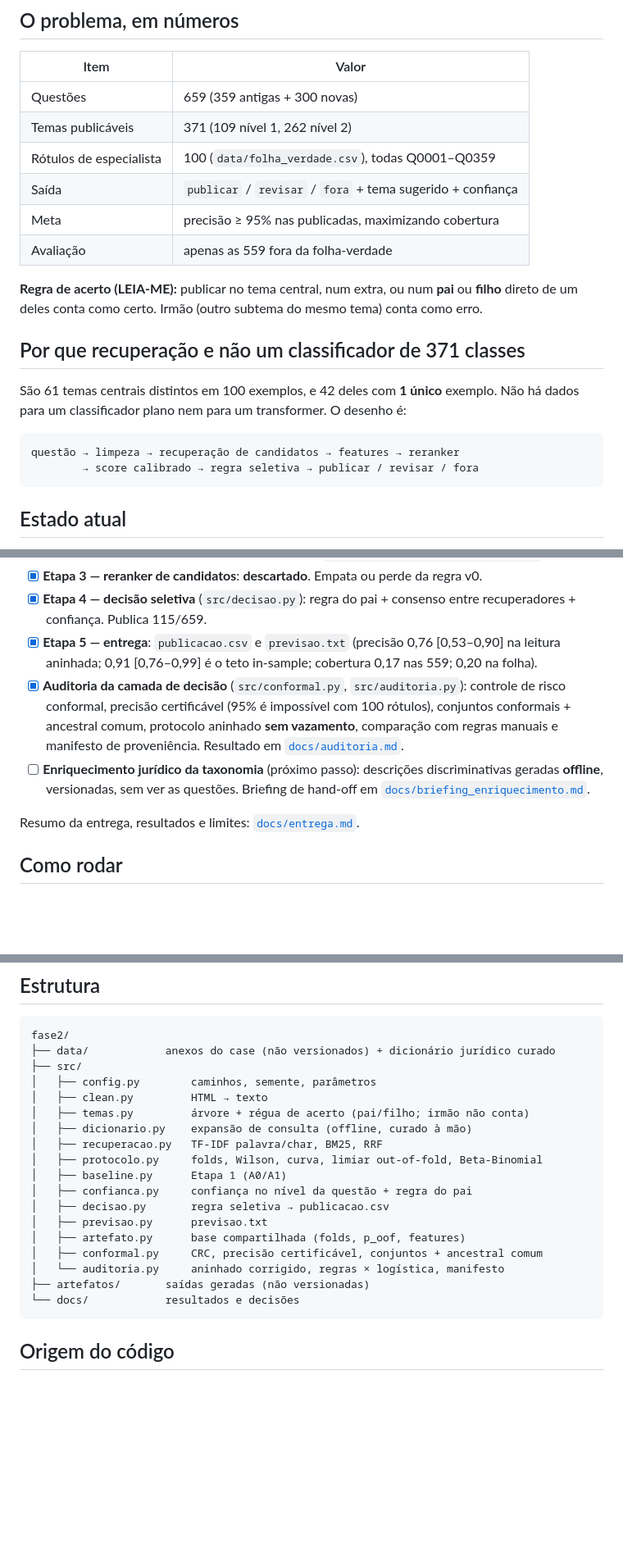
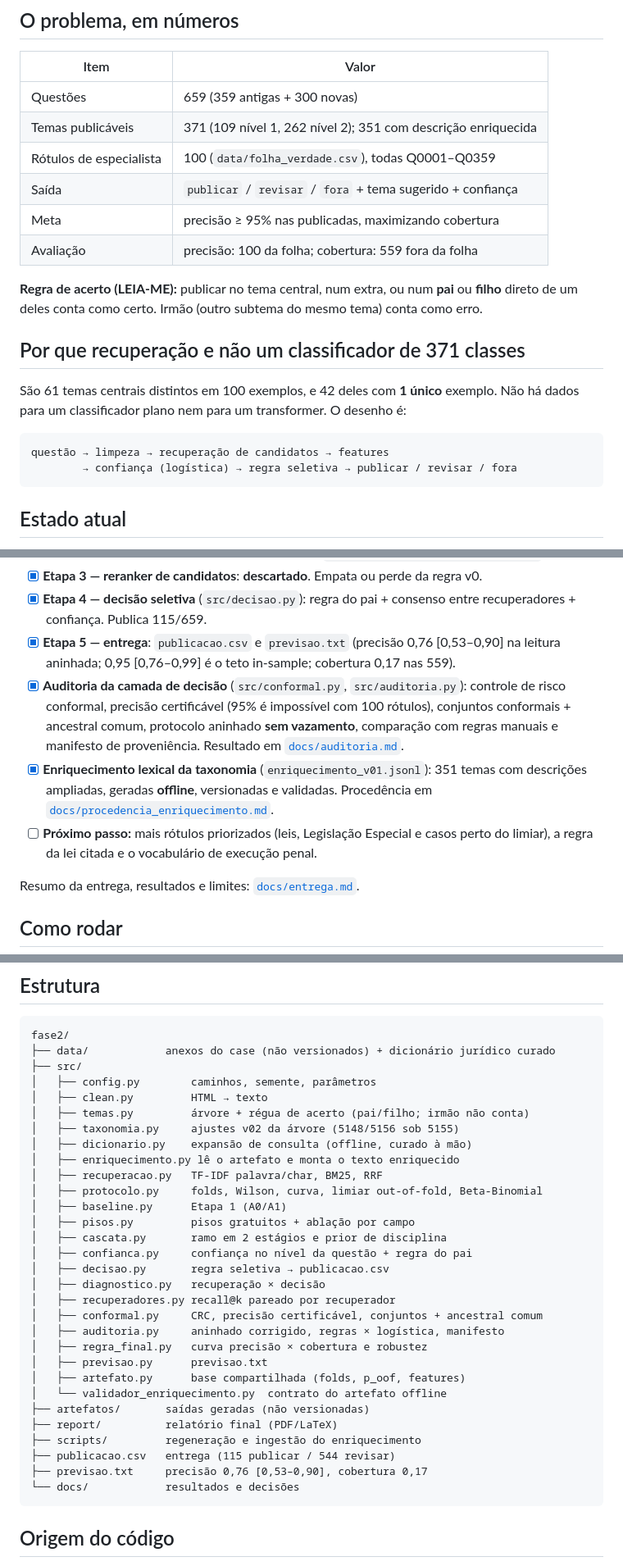
Before and after one commit to leo-vitor/case-vicio-classificacao-topicos, a Markdown page: fase2/README.md, 3 parts joined by grey strips. Shown at 82% size. Rendered like a GitHub page; blank space fills up the shorter version.

Commit message:
Atualiza README para a entrega final

````diff
--- a/fase2/README.md
+++ b/fase2/README.md
@@ -9,11 +9,11 @@ offline e determinístico.
 | Item | Valor |
 |---|---|
 | Questões | 659 (359 antigas + 300 novas) |
-| Temas publicáveis | 371 (109 nível 1, 262 nível 2) |
+| Temas publicáveis | 371 (109 nível 1, 262 nível 2); 351 com descrição enriquecida |
 | Rótulos de especialista | 100 (`data/folha_verdade.csv`), todas Q0001–Q0359 |
 | Saída | `publicar` / `revisar` / `fora` + tema sugerido + confiança |
 | Meta | precisão ≥ 95% nas publicadas, maximizando cobertura |
-| Avaliação | apenas as 559 fora da folha-verdade |
+| Avaliação | precisão: 100 da folha; cobertura: 559 fora da folha |
 
 **Regra de acerto (LEIA-ME):** publicar no tema central, num extra, ou num **pai** ou
 **filho** direto de um deles conta como certo. Irmão (outro subtema do mesmo tema)
@@ -25,8 +25,8 @@ São 61 temas centrais distintos em 100 exemplos, e 42 deles com **1 único** ex
 Não há dados para um classificador plano nem para um transformer. O desenho é:
 
 ```
-questão → limpeza → recuperação de candidatos → features → reranker
-        → score calibrado → regra seletiva → publicar / revisar / fora
+questão → limpeza → recuperação de candidatos → features
+        → confiança (logística) → regra seletiva → publicar / revisar / fora
 ```
 
 ## Estado atual
@@ -43,16 +43,17 @@ questão → limpeza → recuperação de candidatos → features → reranker
 - [x] **Etapa 4 — decisão seletiva** (`src/decisao.py`): regra do pai + consenso entre
       recuperadores + confiança. Publica 115/659.
 - [x] **Etapa 5 — entrega**: `publicacao.csv` e `previsao.txt` (precisão 0,76 [0,53–0,90]
-      na leitura aninhada; 0,91 [0,76–0,99] é o teto in-sample; cobertura 0,17 nas 559;
-      0,20 na folha).
+      na leitura aninhada; 0,95 [0,76–0,99] é o teto in-sample; cobertura 0,17 nas 559).
 - [x] **Auditoria da camada de decisão** (`src/conformal.py`, `src/auditoria.py`): controle
       de risco conformal, precisão certificável (95% é impossível com 100 rótulos),
       conjuntos conformais + ancestral comum, protocolo aninhado **sem vazamento**,
       comparação com regras manuais e manifesto de proveniência.
       Resultado em [`docs/auditoria.md`](docs/auditoria.md).
-- [ ] **Enriquecimento jurídico da taxonomia** (próximo passo): descrições
-      discriminativas geradas **offline**, versionadas, sem ver as questões.
-      Briefing de hand-off em [`docs/briefing_enriquecimento.md`](docs/briefing_enriquecimento.md).
+- [x] **Enriquecimento lexical da taxonomia** (`enriquecimento_v01.jsonl`): 351 temas
+      com descrições ampliadas, geradas **offline**, versionadas e validadas. Procedência em
+      [`docs/procedencia_enriquecimento.md`](docs/procedencia_enriquecimento.md).
+- [ ] **Próximo passo:** mais rótulos priorizados (leis, Legislação Especial e casos perto do
+      limiar), a regra da lei citada e o vocabulário de execução penal.
 
 Resumo da entrega, resultados e limites: [`docs/entrega.md`](docs/entrega.md).
 
@@ -93,17 +94,29 @@ fase2/
 │   ├── config.py        caminhos, semente, parâmetros
 │   ├── clean.py         HTML → texto
 │   ├── temas.py         árvore + régua de acerto (pai/filho; irmão não conta)
+│   ├── taxonomia.py     ajustes v02 da árvore (5148/5156 sob 5155)
 │   ├── dicionario.py    expansão de consulta (offline, curado à mão)
+│   ├── enriquecimento.py lê o artefato e monta o texto enriquecido
 │   ├── recuperacao.py   TF-IDF palavra/char, BM25, RRF
 │   ├── protocolo.py     folds, Wilson, curva, limiar out-of-fold, Beta-Binomial
 │   ├── baseline.py      Etapa 1 (A0/A1)
+│   ├── pisos.py         pisos gratuitos + ablação por campo
+│   ├── cascata.py       ramo em 2 estágios e prior de disciplina
 │   ├── confianca.py     confiança no nível da questão + regra do pai
 │   ├── decisao.py       regra seletiva → publicacao.csv
+│   ├── diagnostico.py   recuperação × decisão
+│   ├── recuperadores.py recall@k pareado por recuperador
+│   ├── conformal.py     CRC, precisão certificável, conjuntos + ancestral comum
+│   ├── auditoria.py     aninhado corrigido, regras × logística, manifesto
+│   ├── regra_final.py   curva precisão × cobertura e robustez
 │   ├── previsao.py      previsao.txt
 │   ├── artefato.py      base compartilhada (folds, p_oof, features)
-│   ├── conformal.py     CRC, precisão certificável, conjuntos + ancestral comum
-│   └── auditoria.py     aninhado corrigido, regras × logística, manifesto
+│   └── validador_enriquecimento.py  contrato do artefato offline
 ├── artefatos/       saídas geradas (não versionadas)
+├── report/          relatório final (PDF/LaTeX)
+├── scripts/         regeneração e ingestão do enriquecimento
+├── publicacao.csv   entrega (115 publicar / 544 revisar)
+├── previsao.txt     precisão 0,76 [0,53–0,90], cobertura 0,17
 └── docs/            resultados e decisões
 ```
 
````
Also changed, not shown: README.md (+24 -19 lines).
